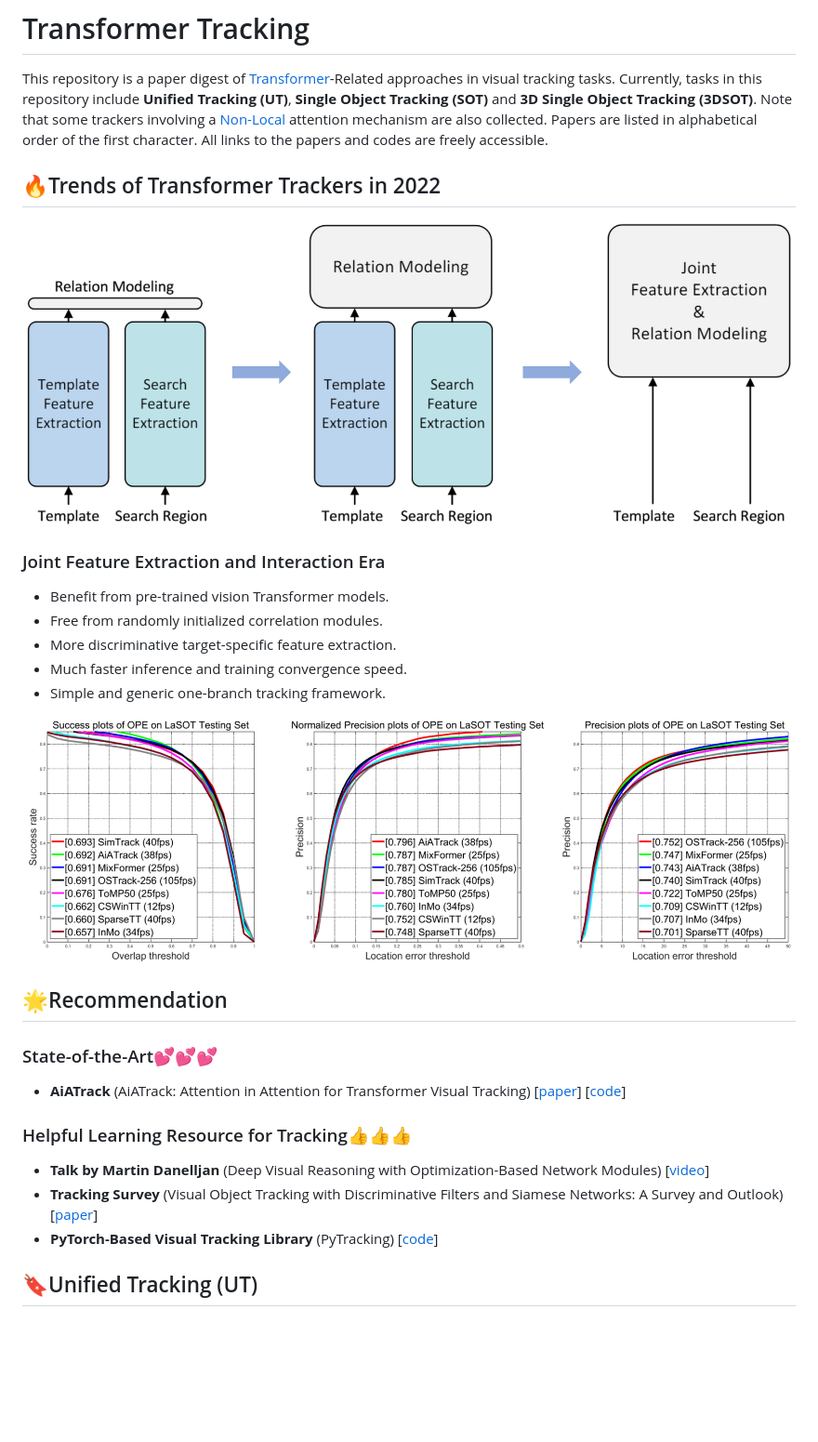
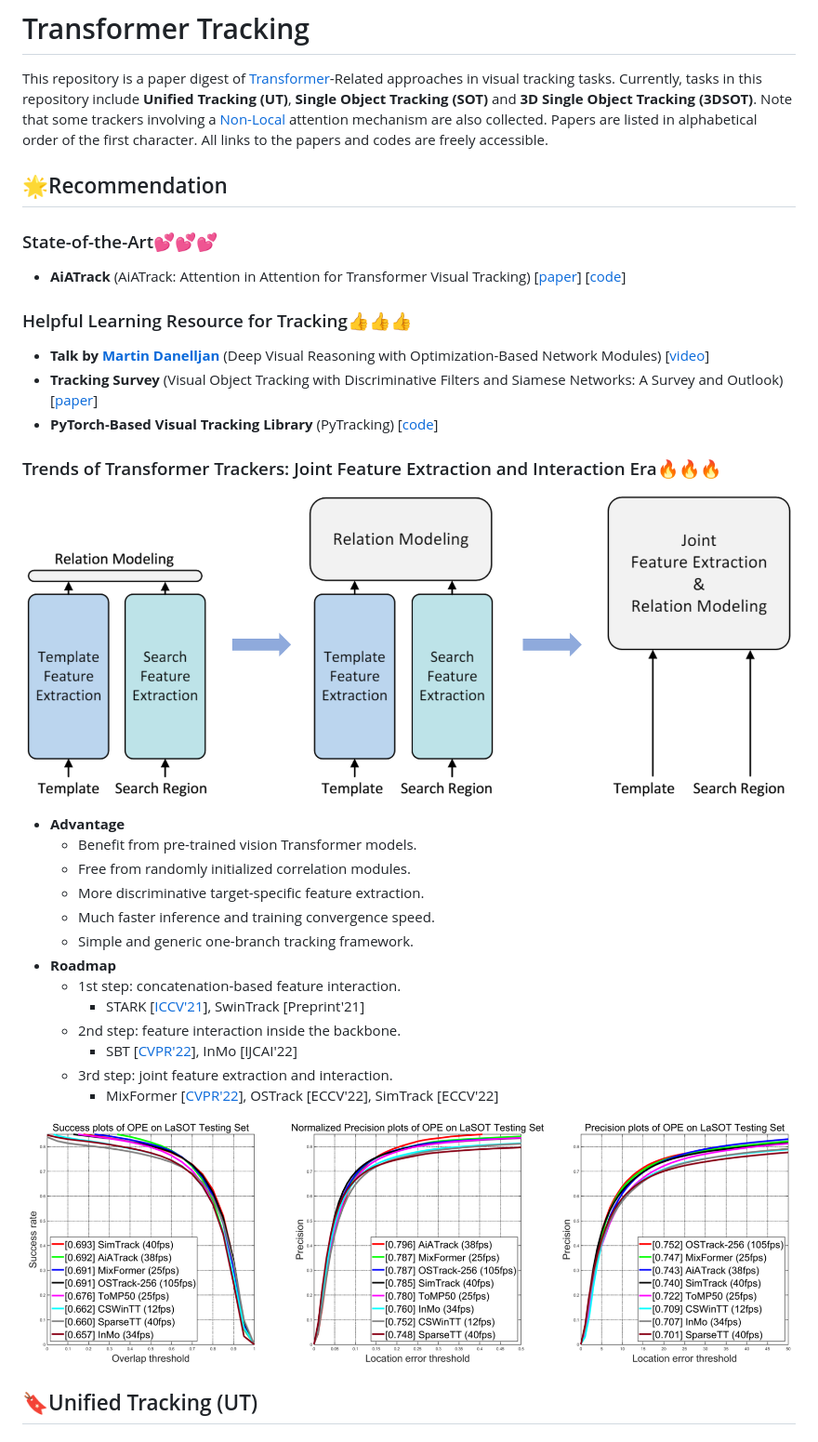
Before and after one commit to Little-Podi/Transformer_Tracking, a Markdown page: README.md, the part around the change. Shown at 93% size. Rendered like a GitHub page; blank space fills up the shorter version.

Commit message:
add roadmap

```diff
--- a/README.md
+++ b/README.md
@@ -1,22 +1,6 @@
 # Transformer Tracking
 
 This repository is a paper digest of [Transformer](https://arxiv.org/abs/1706.03762)-Related approaches in visual tracking tasks. Currently, tasks in this repository include **Unified Tracking (UT)**, **Single Object Tracking (SOT)** and **3D Single Object Tracking (3DSOT)**. Note that some trackers involving a [Non-Local](https://arxiv.org/abs/1711.07971) attention mechanism are also collected. Papers are listed in alphabetical order of the first character. All links to the papers and codes are freely accessible.
-
-
-
-## :fire:Trends of Transformer Trackers in 2022
-
-![](illustration.png)
-
-### Joint Feature Extraction and Interaction Era
-
-- Benefit from pre-trained vision Transformer models.
-- Free from randomly initialized correlation modules.
-- More discriminative target-specific feature extraction.
-- Much faster inference and training convergence speed.
-- Simple and generic one-branch tracking framework.
-
-![](2022.png)
 
 
 
@@ -28,9 +12,29 @@ This repository is a paper digest of [Transformer](https://arxiv.org/abs/1706.03
 
 ### Helpful Learning Resource for Tracking:thumbsup::thumbsup::thumbsup:
 
-- **Talk by Martin Danelljan** (Deep Visual Reasoning with Optimization-Based Network Modules) [[video](https://www.youtube.com/watch?v=UR2TlFCrYac)]
+- **Talk by [Martin Danelljan](https://martin-danelljan.github.io/)** (Deep Visual Reasoning with Optimization-Based Network Modules) [[video](https://www.youtube.com/watch?v=UR2TlFCrYac)]
 - **Tracking Survey** (Visual Object Tracking with Discriminative Filters and Siamese Networks: A Survey and Outlook) [[paper](https://arxiv.org/abs/2112.02838)]
 - **PyTorch-Based Visual Tracking Library** (PyTracking) [[code](https://github.com/visionml/pytracking)]
+
+### Trends of Transformer Trackers: Joint Feature Extraction and Interaction Era:fire::fire::fire:
+
+![](illustration.png)
+
+- **Advantage**
+  - Benefit from pre-trained vision Transformer models.
+  - Free from randomly initialized correlation modules.
+  - More discriminative target-specific feature extraction.
+  - Much faster inference and training convergence speed.
+  - Simple and generic one-branch tracking framework.
+- **Roadmap**
+  - 1st step: concatenation-based feature interaction.
+    - STARK [[ICCV'21](https://github.com/Little-Podi/Transformer_Tracking#iccv-2021tadatadatada)], SwinTrack [Preprint'21]
+  - 2nd step: feature interaction inside the backbone.
+    - SBT [[CVPR'22](https://github.com/Little-Podi/Transformer_Tracking#cvpr-2022tadatadatada-1)], InMo [IJCAI'22]
+  - 3rd step: joint feature extraction and interaction.
+    - MixFormer [[CVPR'22](https://github.com/Little-Podi/Transformer_Tracking#cvpr-2022tadatadatada-1)], OSTrack [ECCV'22], SimTrack [ECCV'22]
+
+![](2022performance.png)
 
 
 
```
Also changed, not shown: 2022performance.png (renamed from 2022.png).
